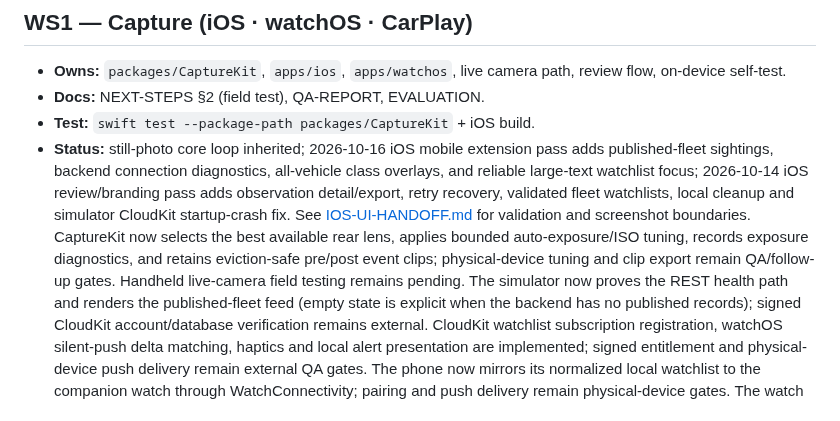
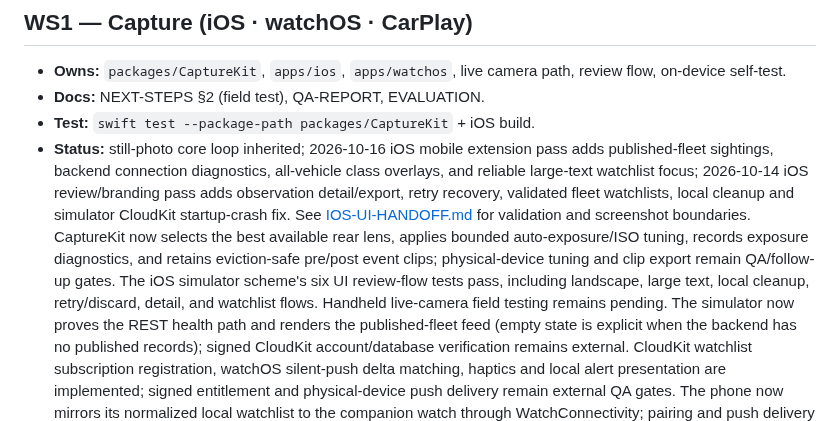
Before and after one commit to noktirnal42/PlateWatch, a Markdown page: docs/PROJECTS.md, the part around the change. Drawn GitHub-style.

Commit message:
Record iOS simulator review-flow QA

```diff
--- a/docs/PROJECTS.md
+++ b/docs/PROJECTS.md
@@ -33,7 +33,8 @@ tests must stay green before its status advances.
   [IOS-UI-HANDOFF.md](IOS-UI-HANDOFF.md) for validation and screenshot boundaries.
   CaptureKit now selects the best available rear lens, applies bounded auto-exposure/ISO tuning,
   records exposure diagnostics, and retains eviction-safe pre/post event clips; physical-device
-  tuning and clip export remain QA/follow-up gates.
+  tuning and clip export remain QA/follow-up gates. The iOS simulator scheme's six UI review-flow
+  tests pass, including landscape, large text, local cleanup, retry/discard, detail, and watchlist flows.
   Handheld live-camera field testing remains pending. The simulator now proves the REST health path and
   renders the published-fleet feed (empty state is explicit when the backend has no published records);
   signed CloudKit account/database verification remains external. CloudKit watchlist subscription registration,
```
